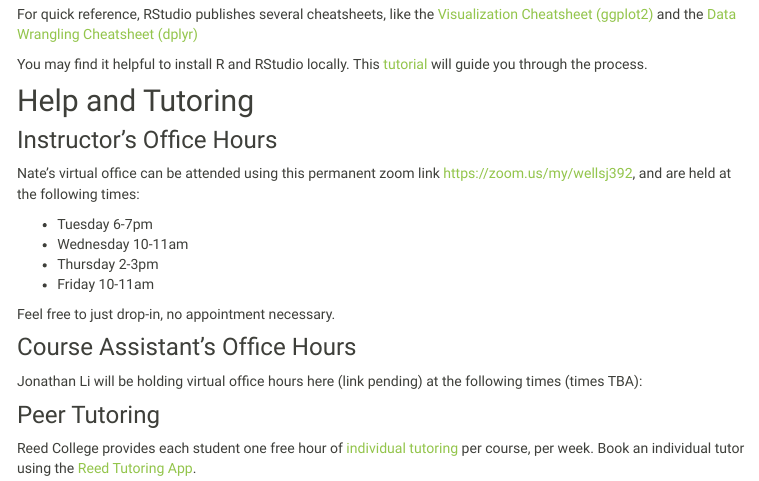
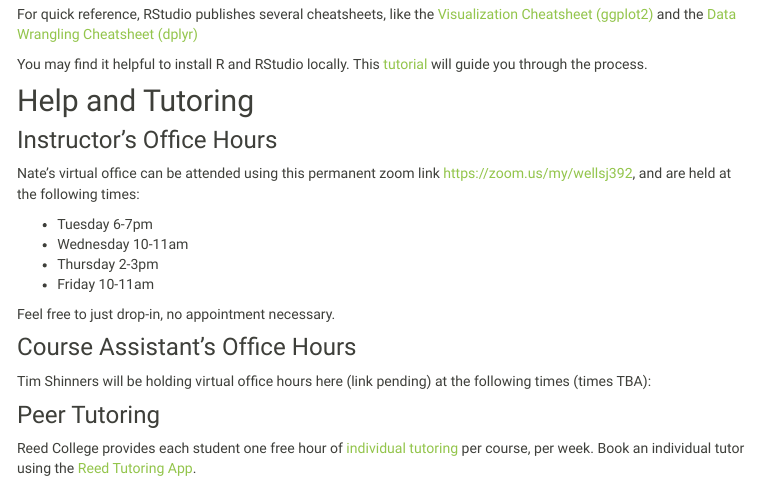
Before and after one commit to Reed-Stat-Learning-Fall-2020/Reed-Stat-Learning-Fall-2020.github.io, an R Markdown document (resources.Rmd): the page in a window 1100 px wide, from 400 px down. The pictures show the output file resources.html that the author committed with the source, opened offline; library style sheets and scripts come from the installed R packages; menus at the side of the page are left out.

Commit message:
misc updates

```diff
--- a/resources.Rmd
+++ b/resources.Rmd
@@ -39,7 +39,7 @@ Feel free to just drop-in, no appointment necessary.
 
 ### Course Assistant's Office Hours
 
-Jonathan Li will be holding virtual office hours here (link pending) at the following times (times TBA):
+Tim Shinners will be holding virtual office hours here (link pending) at the following times (times TBA):
 
 ### Peer Tutoring
 
```
Also changed, not shown: resources.html.
